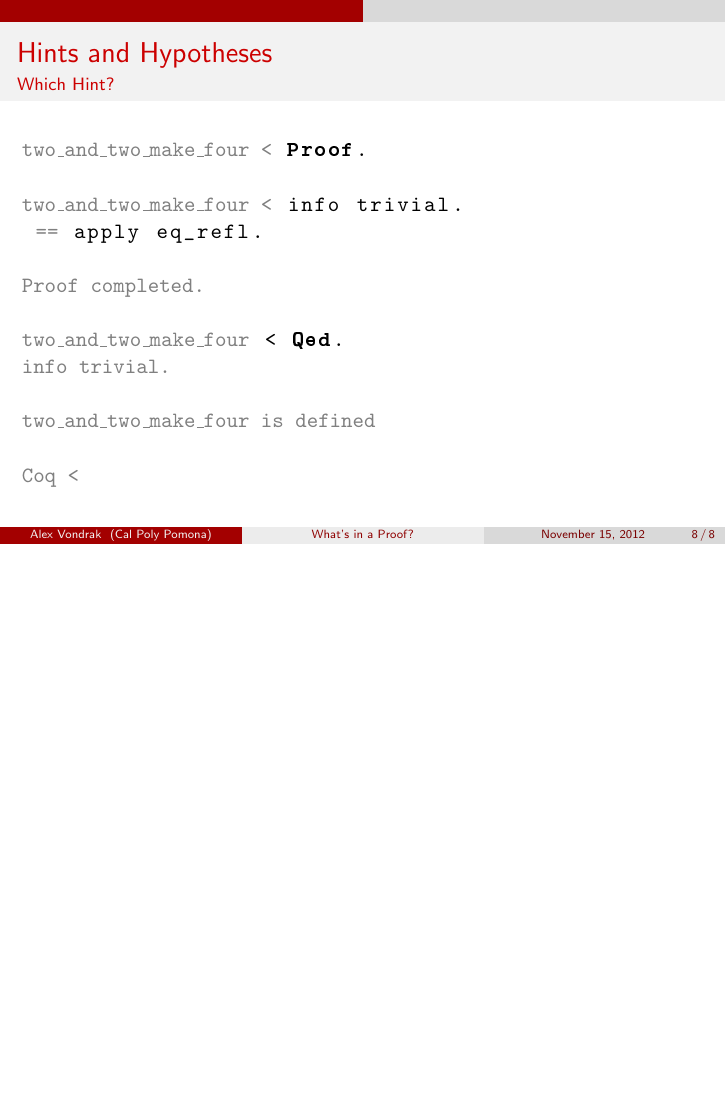
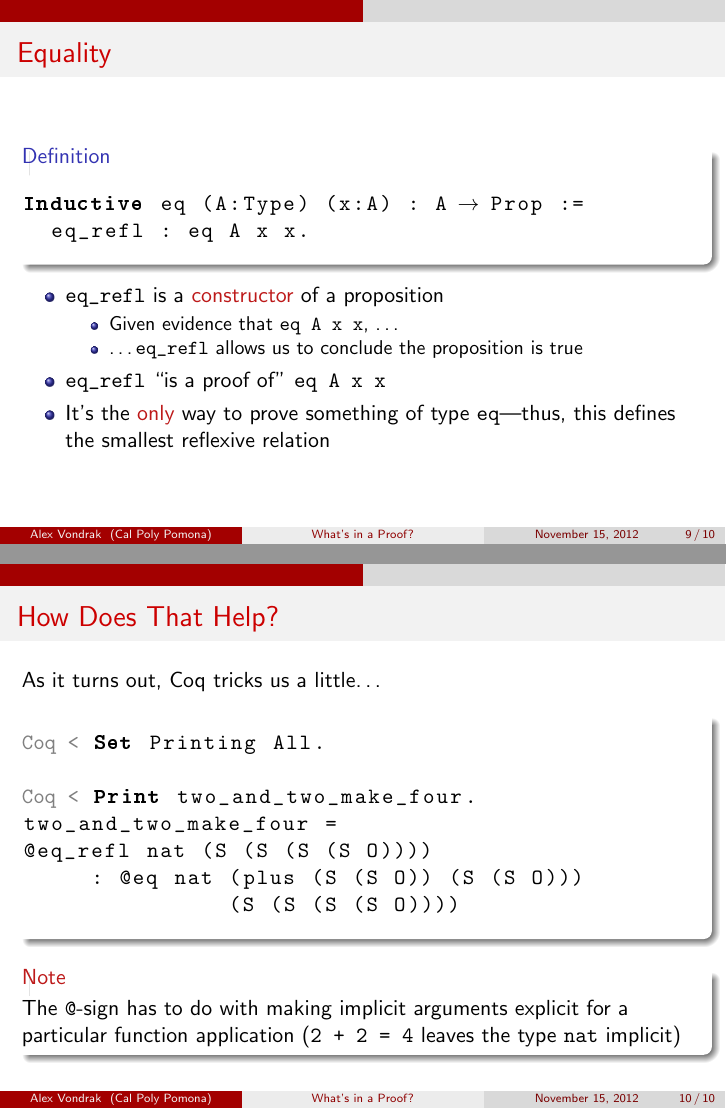
Before and after one commit to ajvondrak/coq, LaTeX slides (coq.tex): page 13 of 13 before the commit and pages 14 and 15 of 15 after it, the two joined at a grey line, the shorter picture padded with empty space. Compiled offline with pdfLaTeX.

Commit message:
explain equality

```diff
--- a/coq.tex
+++ b/coq.tex
@@ -201,4 +201,44 @@
   \end{lstlisting}
 \end{frame}
 
+\begin{frame}[fragile]{Equality}
+  \begin{definition}
+    \begin{lstlisting}[gobble=6]
+      Inductive eq (A:Type) (x:A) : A -> Prop :=
+        eq_refl : eq A x x.
+    \end{lstlisting}
+  \end{definition}
+  \begin{itemize}
+    \item \lstinline|eq_refl| is a \alert{constructor} of a proposition
+    \begin{itemize}
+      \item Given evidence that \lstinline|eq A x x|, \ldots
+      \item \ldots \lstinline|eq_refl| allows us to conclude the proposition is
+            true
+    \end{itemize}
+    \item \lstinline|eq_refl| ``is a proof of'' \lstinline|eq A x x|
+    \item It's the \alert{only} way to prove something of type
+          \lstinline|eq|---thus, this defines the smallest reflexive relation
+  \end{itemize}
+\end{frame}
+
+\begin{frame}[fragile]{How Does That Help?}
+  As it turns out, Coq tricks us a little\ldots
+  \begin{block}{}
+    \begin{lstlisting}[gobble=6,escapechar=|]
+      |\gray{Coq <}| Set Printing All.
+
+      |\gray{Coq <}| Print two_and_two_make_four.
+      two_and_two_make_four =
+      @eq_refl nat (S (S (S (S O))))
+           : @eq nat (plus (S (S O)) (S (S O)))
+                     (S (S (S (S O))))
+    \end{lstlisting}
+  \end{block}
+  \begin{alertblock}{Note}
+    The \lstinline|@|-sign has to do with making implicit arguments explicit
+    for a particular function application (\lstinline|2 + 2 = 4| leaves the
+    type \lstinline|nat| implicit)
+  \end{alertblock}
+\end{frame}
+
 \end{document}
```
Also changed, not shown: coq.pdf.
